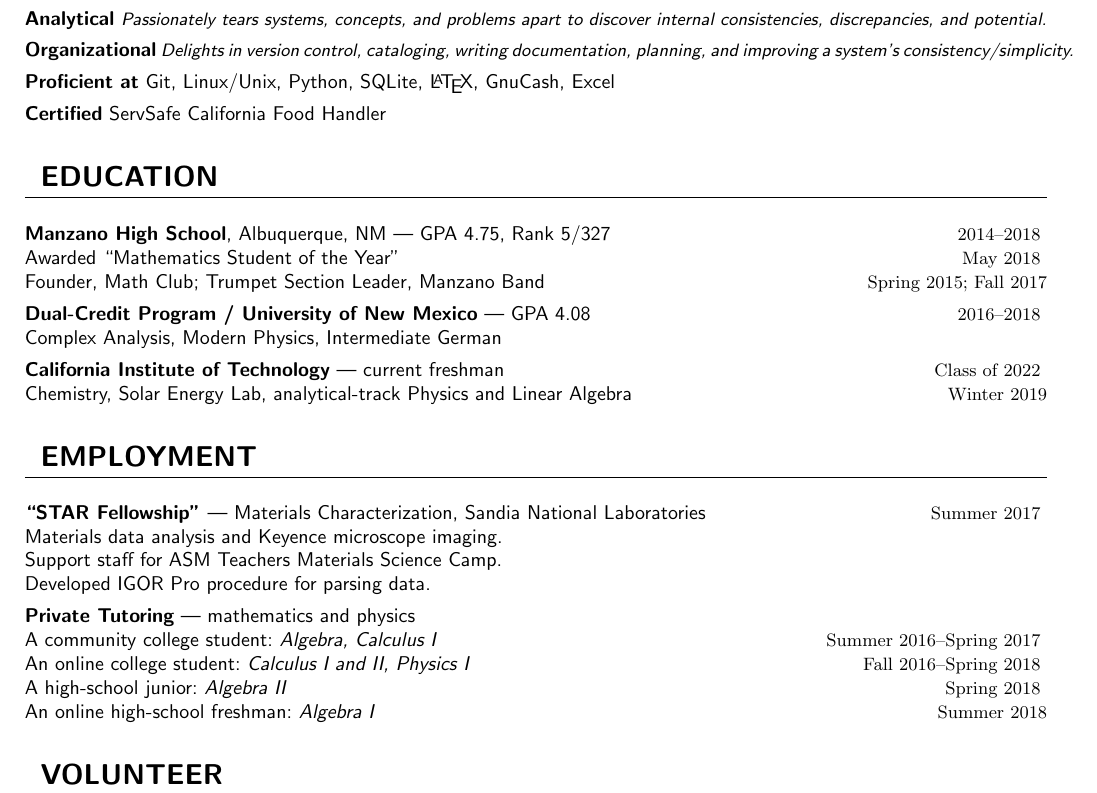
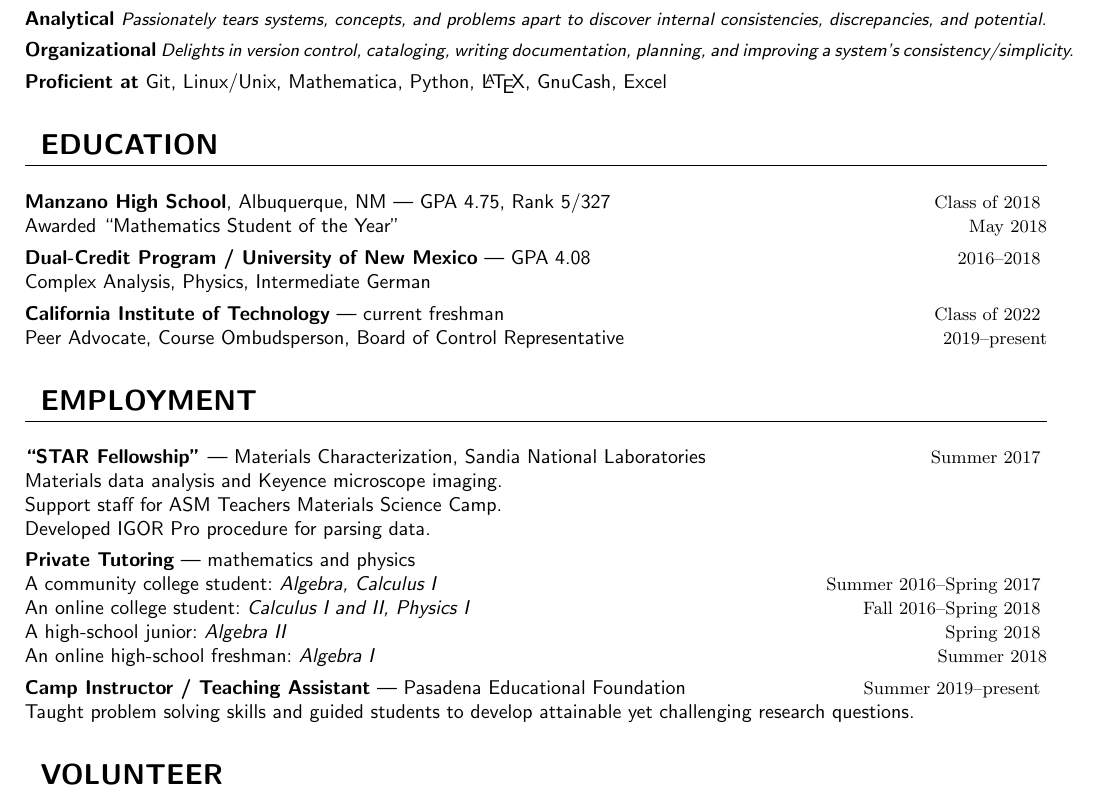
Before and after one commit to Kavehrafie/analyticalnoa-cv, a LaTeX CV (analyticalnoa-cv.tex): part of the page, cut so that both start at the same text. Compiled offline with pdfLaTeX.

Commit message:
add PEF, pa/ombuds/boc, etc.
add 'Mathematica', rm SQLite.
add PA/Ombuds/BoC.
rm Caltech courses.
rm ServSafe.
change to 'Class of <>'.
add PEF
rm Tom, add Liz.

```diff
--- a/analyticalnoa-cv.tex
+++ b/analyticalnoa-cv.tex
@@ -17,38 +17,38 @@
 
   \section{traits}
     \blurbcvitem{Educational}{%%
-      Avidly seeks opportunities to share understanding, motivate conceptual thinking, and ignite discovery.%%
+      Avidly seeks opportunities to share understanding, motivate conceptual
+      thinking, and ignite discovery.%%
     }
 
     \blurbcvitem{Analytical}{%%
-      Passionately tears systems, concepts, and problems apart to discover internal consistencies, discrepancies, and potential.%%
+      Passionately tears systems, concepts, and problems apart to discover
+      internal consistencies, discrepancies, and potential.%%
     }
 
     \blurbcvitem{Organizational}{%%
-      Delights in version control, cataloging, writing documentation, planning, and improving a system's consistency/simplicity.%%
+      Delights in version control, cataloging, writing documentation, planning,
+      and improving a system's consistency/simplicity.%%
     }
 
     \collectcvitem{Proficient at}{%%
-      Git, Linux/Unix, Python, SQLite, \LaTeX, GnuCash, Excel%%
+      Git, Linux/Unix, Mathematica, Python, \LaTeX, GnuCash, Excel%%
     }{}
-
-    \collectcvitem{Certified}{ServSafe California Food Handler}{}
 
   \section{education}
     \headcvitem{Manzano High School{\normalfont, Albuquerque, NM}}
-      {GPA 4.75, Rank 5/327}{2014--2018}
+      {GPA 4.75, Rank 5/327}{Class of 2018}
     \detailcvitem{Awarded ``Mathematics Student of the Year''}{}{May 2018}
-    \detailcvitem{Founder, Math Club; Trumpet Section Leader, Manzano Band}
-      {}{Spring 2015; Fall 2017}
 
-    \headcvitem{Dual-Credit Program / University of New Mexico}{GPA 4.08}{2016--2018}
-    \detailcvitem{Complex Analysis, Modern Physics, Intermediate German}{}{}
+    \headcvitem{Dual-Credit Program / University of New Mexico}{GPA 4.08}
+      {2016--2018}
+    \detailcvitem{Complex Analysis, Physics, Intermediate German}{}{}
 
     \headcvitem{California Institute of Technology}
       {current freshman}{Class of 2022}
     \detailcvitem{%%
-      Chemistry, Solar Energy Lab, analytical-track Physics and Linear Algebra%%
-    }{}{Winter 2019}
+      Peer Advocate, Course Ombudsperson, Board of Control Representative
+    }{}{2019--present}
 
   \section{employment}
     \headcvitem{``STAR Fellowship''}
@@ -65,11 +65,19 @@
     \detailcvitem{A high-school junior}{Algebra II}{Spring 2018}
     \detailcvitem{An online high-school freshman}{Algebra I}{Summer 2018}
 
+    \headcvitem{Camp Instructor / Teaching Assistant}
+      {Pasadena Educational Foundation}{Summer 2019--present}
+    \detailcvitem{%%
+      Taught problem solving skills and guided students to develop attainable
+      yet challenging research questions.
+    }{}{}
+
   \section{volunteer}
     \headcvitem{Horizons Tutoring at Explora Museum}
       {elementary mathematics and reading}{Spring 2017--Spring 2018}
     \detailcvitem{%%
-      Tutored third to sixth graders in the Horizons Albuquerque enrichment program.%%
+      Tutored third to sixth graders in the Horizons Albuquerque enrichment
+      program.%%
     }{}{}
 
     \headcvitem{Tutor at Manzano High}
```
Also changed, not shown: analyticalnoa-cv.tex (3 more changed lines), 1 other file.
